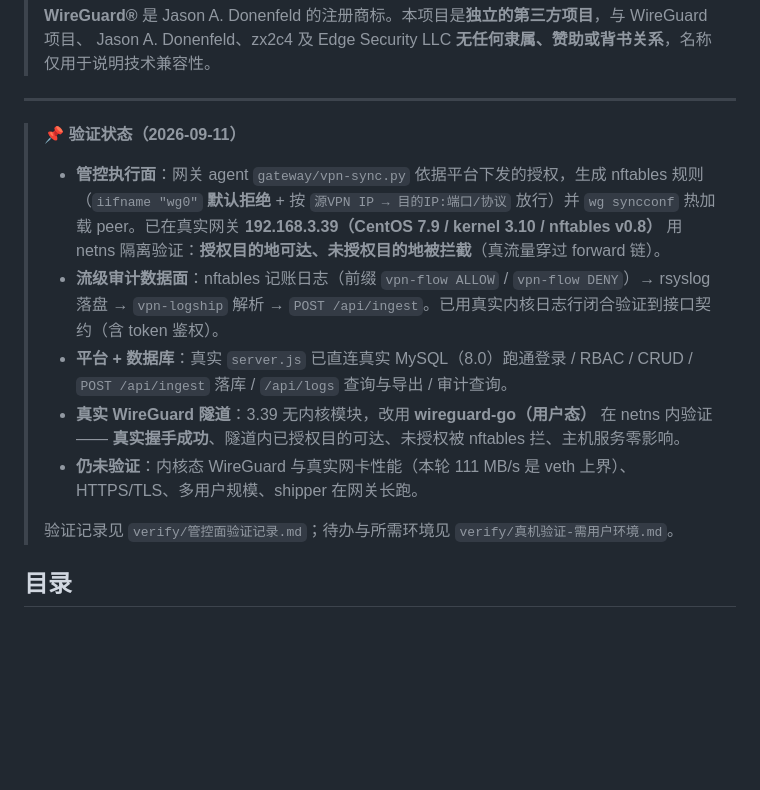
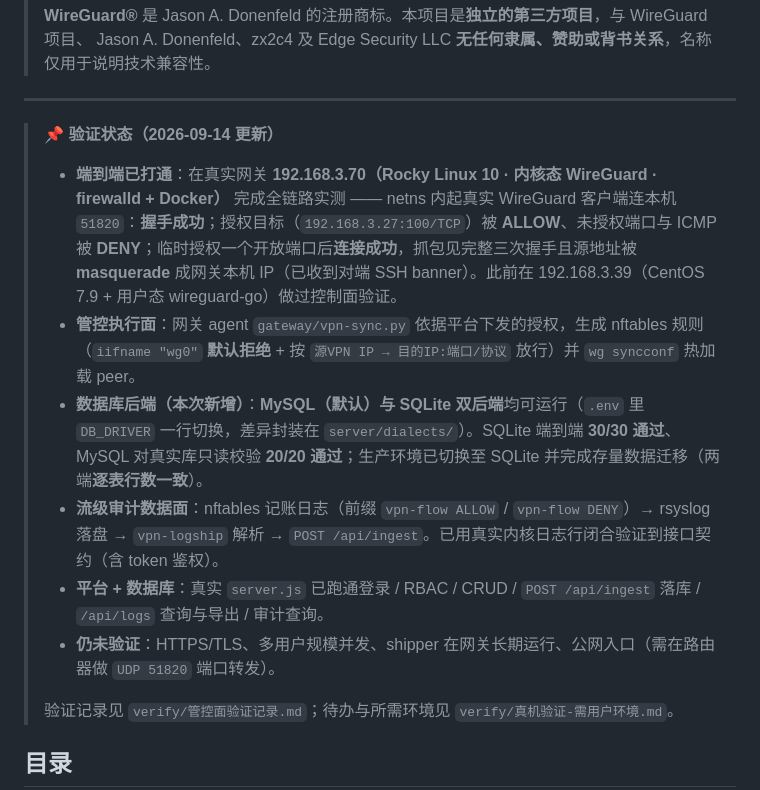
Before and after one commit to 496793028/wg-web, a Markdown page: README.md, the part around the change. Rendered like a GitHub page; blank space fills up the shorter version.

Commit message:
docs(readme): 更新验证状态 —— 3.70 内核态 WireGuard 全链路打通、SQLite/MySQL 双后端均验证

```diff
--- a/README.md
+++ b/README.md
@@ -13,13 +13,14 @@
 
 ---
 
-> 📌 **验证状态（2026-09-11）**
+> 📌 **验证状态（2026-09-14 更新）**
 >
-> - **管控执行面**：网关 agent `gateway/vpn-sync.py` 依据平台下发的授权，生成 nftables 规则（`iifname "wg0"` **默认拒绝** + 按 `源VPN IP → 目的IP:端口/协议` 放行）并 `wg syncconf` 热加载 peer。已在真实网关 **192.168.3.39（CentOS 7.9 / kernel 3.10 / nftables v0.8）** 用 netns 隔离验证：**授权目的地可达、未授权目的地被拦截**（真流量穿过 forward 链）。
+> - **端到端已打通**：在真实网关 **192.168.3.70（Rocky Linux 10 · 内核态 WireGuard · firewalld + Docker）** 完成全链路实测 —— netns 内起真实 WireGuard 客户端连本机 `51820`：**握手成功**；授权目标（`192.168.3.27:100/TCP`）被 **ALLOW**、未授权端口与 ICMP 被 **DENY**；临时授权一个开放端口后**连接成功**，抓包见完整三次握手且源地址被 **masquerade** 成网关本机 IP（已收到对端 SSH banner）。此前在 192.168.3.39（CentOS 7.9 + 用户态 wireguard-go）做过控制面验证。
+> - **管控执行面**：网关 agent `gateway/vpn-sync.py` 依据平台下发的授权，生成 nftables 规则（`iifname "wg0"` **默认拒绝** + 按 `源VPN IP → 目的IP:端口/协议` 放行）并 `wg syncconf` 热加载 peer。
+> - **数据库后端（本次新增）**：**MySQL（默认）与 SQLite 双后端**均可运行（`.env` 里 `DB_DRIVER` 一行切换，差异封装在 `server/dialects/`）。SQLite 端到端 **30/30 通过**、MySQL 对真实库只读校验 **20/20 通过**；生产环境已切换至 SQLite 并完成存量数据迁移（两端**逐表行数一致**）。
 > - **流级审计数据面**：nftables 记账日志（前缀 `vpn-flow ALLOW` / `vpn-flow DENY`）→ rsyslog 落盘 → `vpn-logship` 解析 → `POST /api/ingest`。已用真实内核日志行闭合验证到接口契约（含 token 鉴权）。
-> - **平台 + 数据库**：真实 `server.js` 已直连真实 MySQL（8.0）跑通登录 / RBAC / CRUD / `POST /api/ingest` 落库 / `/api/logs` 查询与导出 / 审计查询。
-> - **真实 WireGuard 隧道**：3.39 无内核模块，改用 **wireguard-go（用户态）** 在 netns 内验证 —— **真实握手成功**、隧道内已授权目的可达、未授权被 nftables 拦、主机服务零影响。
-> - **仍未验证**：内核态 WireGuard 与真实网卡性能（本轮 111 MB/s 是 veth 上界）、HTTPS/TLS、多用户规模、shipper 在网关长跑。
+> - **平台 + 数据库**：真实 `server.js` 已跑通登录 / RBAC / CRUD / `POST /api/ingest` 落库 / `/api/logs` 查询与导出 / 审计查询。
+> - **仍未验证**：HTTPS/TLS、多用户规模并发、shipper 在网关长期运行、公网入口（需在路由器做 `UDP 51820` 端口转发）。
 >
 > 验证记录见 `verify/管控面验证记录.md`；待办与所需环境见 `verify/真机验证-需用户环境.md`。
 
```
